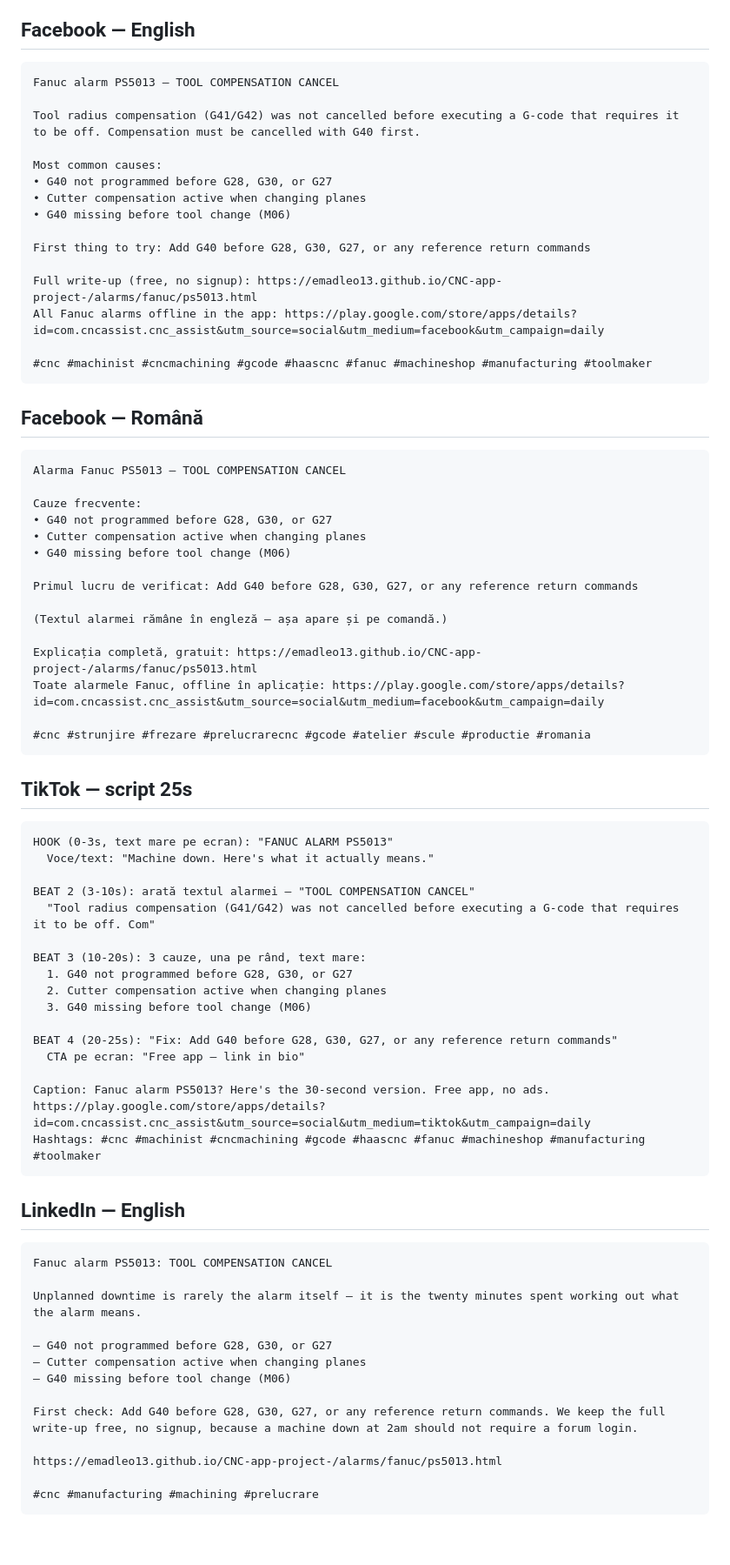
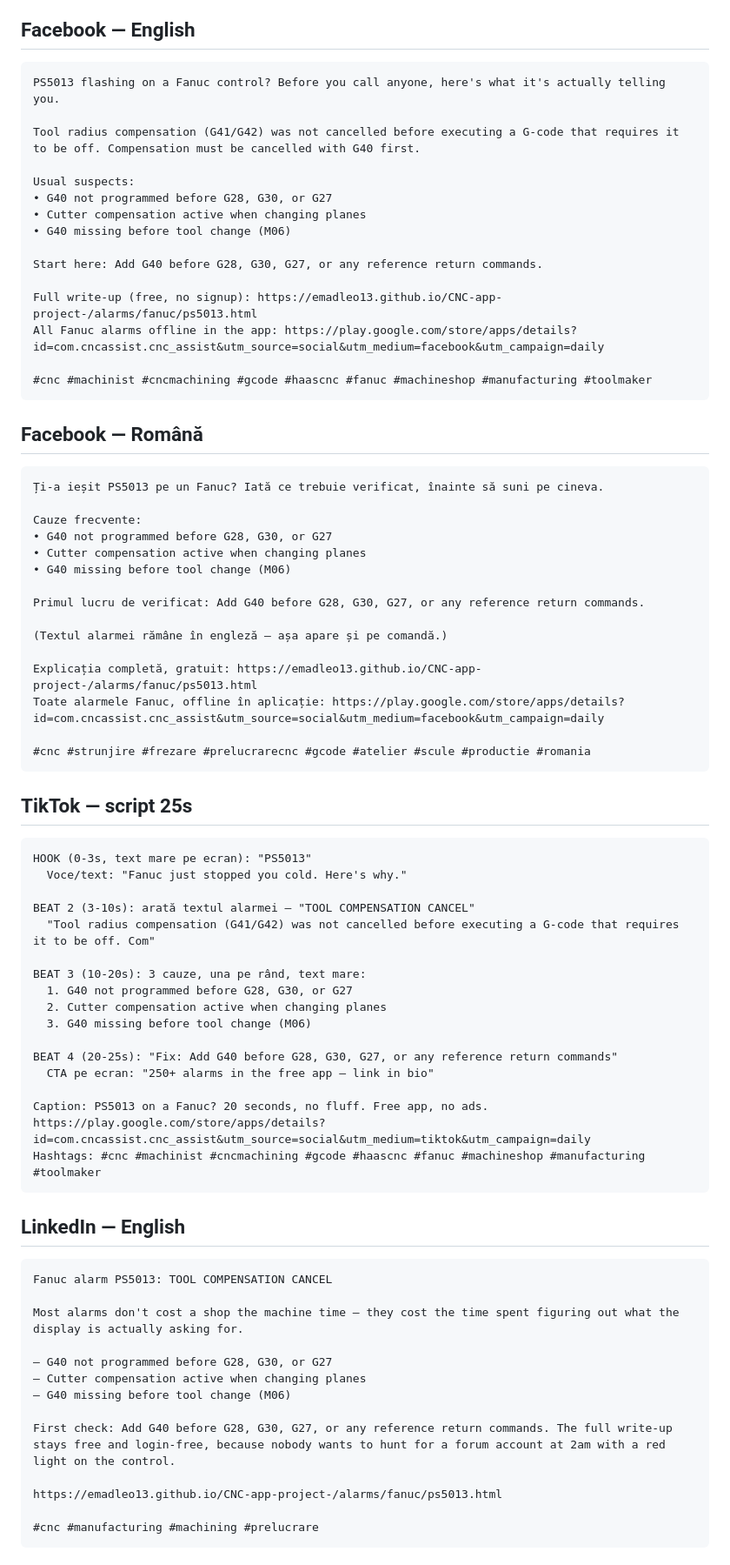
Before and after one commit to emadleo13/CNC-app-project-, a Markdown page: marketing/daily/2026-08-30.md, the part around one of its changes. Shown at 87% size. GitHub-like rendering; blank space fills up the shorter version.

Commit message:
Daily promo content for 2026-08-30

````diff
--- a/marketing/daily/2026-08-30.md
+++ b/marketing/daily/2026-08-30.md
@@ -5,16 +5,16 @@
 ## Facebook — English
 
 ```
-Fanuc alarm PS5013 — TOOL COMPENSATION CANCEL
+PS5013 flashing on a Fanuc control? Before you call anyone, here's what it's actually telling you.
 
 Tool radius compensation (G41/G42) was not cancelled before executing a G-code that requires it to be off. Compensation must be cancelled with G40 first.
 
-Most common causes:
+Usual suspects:
 • G40 not programmed before G28, G30, or G27
 • Cutter compensation active when changing planes
 • G40 missing before tool change (M06)
 
-First thing to try: Add G40 before G28, G30, G27, or any reference return commands
+Start here: Add G40 before G28, G30, G27, or any reference return commands.
 
 Full write-up (free, no signup): https://emadleo13.github.io/CNC-app-project-/alarms/fanuc/ps5013.html
 All Fanuc alarms offline in the app: https://play.google.com/store/apps/details?id=com.cncassist.cnc_assist&utm_source=social&utm_medium=facebook&utm_campaign=daily
@@ -25,14 +25,14 @@ All Fanuc alarms offline in the app: https://play.google.com/store/apps/details?
 ## Facebook — Română
 
 ```
-Alarma Fanuc PS5013 — TOOL COMPENSATION CANCEL
+Ți-a ieșit PS5013 pe un Fanuc? Iată ce trebuie verificat, înainte să suni pe cineva.
 
 Cauze frecvente:
 • G40 not programmed before G28, G30, or G27
 • Cutter compensation active when changing planes
 • G40 missing before tool change (M06)
 
-Primul lucru de verificat: Add G40 before G28, G30, G27, or any reference return commands
+Primul lucru de verificat: Add G40 before G28, G30, G27, or any reference return commands.
 
 (Textul alarmei rămâne în engleză — așa apare și pe comandă.)
 
@@ -45,8 +45,8 @@ Toate alarmele Fanuc, offline în aplicație: https://play.google.com/store/apps
 ## TikTok — script 25s
 
 ```
-HOOK (0-3s, text mare pe ecran): "FANUC ALARM PS5013"
-  Voce/text: "Machine down. Here's what it actually means."
+HOOK (0-3s, text mare pe ecran): "PS5013"
+  Voce/text: "Fanuc just stopped you cold. Here's why."
 
 BEAT 2 (3-10s): arată textul alarmei — "TOOL COMPENSATION CANCEL"
   "Tool radius compensation (G41/G42) was not cancelled before executing a G-code that requires it to be off. Com"
@@ -57,9 +57,9 @@ BEAT 3 (10-20s): 3 cauze, una pe rând, text mare:
   3. G40 missing before tool change (M06)
 
 BEAT 4 (20-25s): "Fix: Add G40 before G28, G30, G27, or any reference return commands"
-  CTA pe ecran: "Free app — link in bio"
+  CTA pe ecran: "250+ alarms in the free app — link in bio"
 
-Caption: Fanuc alarm PS5013? Here's the 30-second version. Free app, no ads. https://play.google.com/store/apps/details?id=com.cncassist.cnc_assist&utm_source=social&utm_medium=tiktok&utm_campaign=daily
+Caption: PS5013 on a Fanuc? 20 seconds, no fluff. Free app, no ads. https://play.google.com/store/apps/details?id=com.cncassist.cnc_assist&utm_source=social&utm_medium=tiktok&utm_campaign=daily
 Hashtags: #cnc #machinist #cncmachining #gcode #haascnc #fanuc #machineshop #manufacturing #toolmaker
 ```
 
@@ -68,13 +68,13 @@ Hashtags: #cnc #machinist #cncmachining #gcode #haascnc #fanuc #machineshop #man
 ```
 Fanuc alarm PS5013: TOOL COMPENSATION CANCEL
 
-Unplanned downtime is rarely the alarm itself — it is the twenty minutes spent working out what the alarm means.
+Most alarms don't cost a shop the machine time — they cost the time spent figuring out what the display is actually asking for.
 
 — G40 not programmed before G28, G30, or G27
 — Cutter compensation active when changing planes
 — G40 missing before tool change (M06)
 
-First check: Add G40 before G28, G30, G27, or any reference return commands. We keep the full write-up free, no signup, because a machine down at 2am should not require a forum login.
+First check: Add G40 before G28, G30, G27, or any reference return commands. The full write-up stays free and login-free, because nobody wants to hunt for a forum account at 2am with a red light on the control.
 
 https://emadleo13.github.io/CNC-app-project-/alarms/fanuc/ps5013.html
 
````
Also changed, not shown: other parts of marketing/daily/2026-08-30.md (+3 -3 lines).
